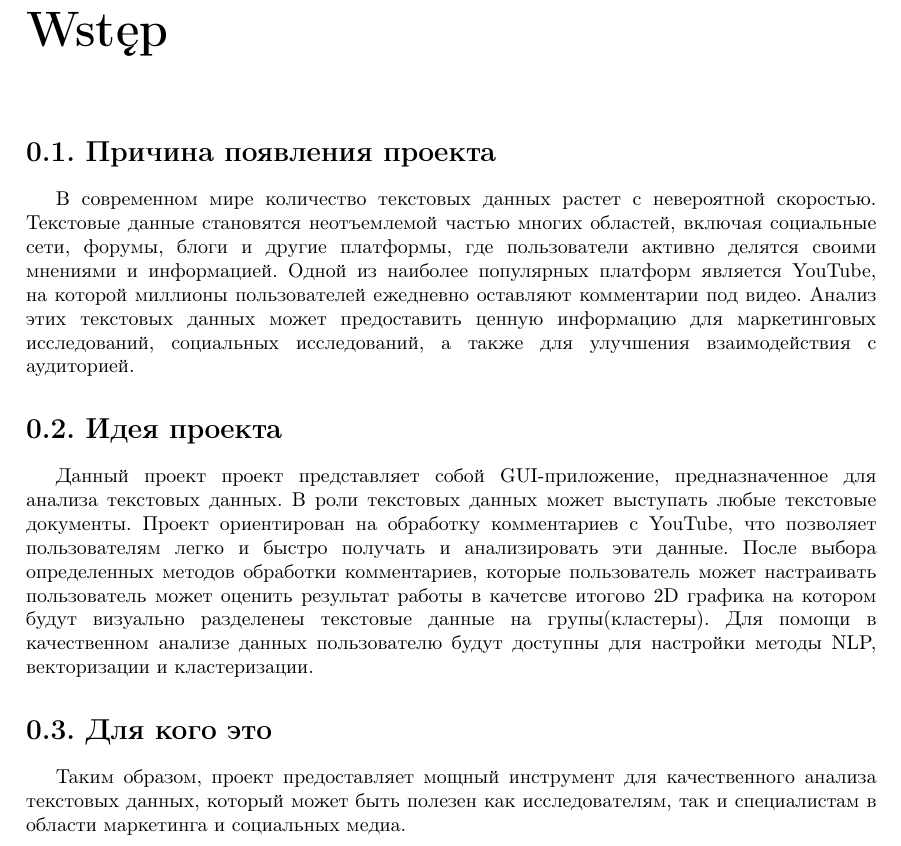
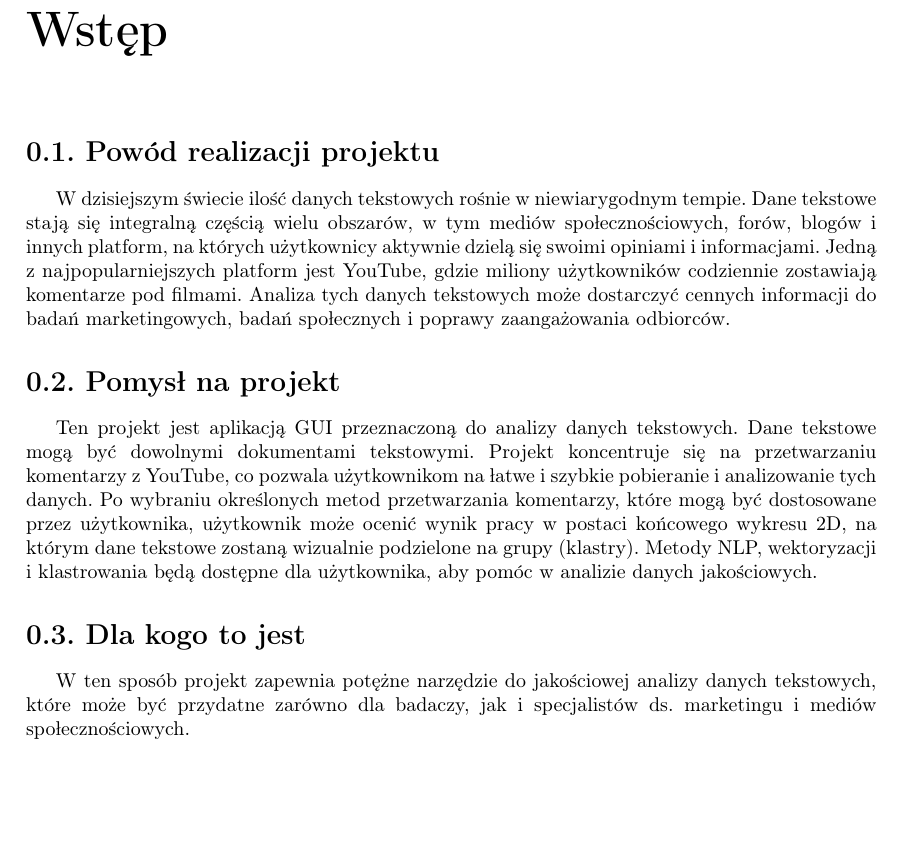
Before and after one commit to maksasGit/thesis, a LaTeX book (LaTeX/solving.tex, which reads LaTeX/wstep.tex): part of page 7 of 41, cut so that both start at the same text, the shorter picture padded with empty space. Compiled offline with pdfLaTeX.

Commit message:
translate wstep

```diff
--- a/LaTeX/wstep.tex
+++ b/LaTeX/wstep.tex
@@ -1,10 +1,11 @@
 \chapter*{Wstęp}
 \addcontentsline{toc}{chapter}{Wstęp}
-\section{Причина появления проекта}
-	В современном мире количество текстовых данных растет с невероятной скоростью. Текстовые данные становятся неотъемлемой частью многих областей, включая социальные сети, форумы, блоги и другие платформы, где пользователи активно делятся своими мнениями и информацией. Одной из наиболее популярных платформ является YouTube, на которой миллионы пользователей ежедневно оставляют комментарии под видео. Анализ этих текстовых данных может предоставить ценную информацию для маркетинговых исследований, социальных исследований, а также для улучшения взаимодействия с аудиторией.
+\section{Powód realizacji projektu}
+		W dzisiejszym świecie ilość danych tekstowych rośnie w niewiarygodnym tempie. Dane tekstowe stają się integralną częścią wielu obszarów, w tym mediów społecznościowych, forów, blogów i innych platform, na których użytkownicy aktywnie dzielą się swoimi opiniami i informacjami. Jedną z najpopularniejszych platform jest YouTube, gdzie miliony użytkowników codziennie zostawiają komentarze pod filmami. Analiza tych danych tekstowych może dostarczyć cennych informacji do badań marketingowych, badań społecznych i poprawy zaangażowania odbiorców.
 
-\section{Идея проекта}
- 	Данный проект проект представляет собой GUI-приложение, предназначенное для анализа текстовых данных. В роли текстовых данных может выступать любые текстовые документы. Проект ориентирован на обработку комментариев с YouTube, что позволяет пользователям легко и быстро получать и анализировать эти данные. После выбора определенных методов обработки комментариев, которые пользователь может настраивать пользователь может оценить результат работы в качетсве итогово 2D графика на котором будут визуально разделенеы текстовые данные на групы(кластеры). Для помощи в качественном анализе данных пользователю будут доступны для настройки методы NLP, векторизации и кластеризации.
+\section{Pomysł na projekt}
+ 		Ten projekt jest aplikacją GUI przeznaczoną do analizy danych tekstowych. Dane tekstowe mogą być dowolnymi dokumentami tekstowymi. Projekt koncentruje się na przetwarzaniu komentarzy z YouTube, co pozwala użytkownikom na łatwe i szybkie pobieranie i analizowanie tych danych. Po wybraniu określonych metod przetwarzania komentarzy, które mogą być dostosowane przez użytkownika, użytkownik może ocenić wynik pracy w postaci końcowego wykresu 2D, na którym dane tekstowe zostaną wizualnie podzielone na grupy (klastry). Metody NLP, wektoryzacji i klastrowania będą dostępne dla użytkownika, aby pomóc w analizie danych jakościowych.
 
- \section{Для кого это}
- 	Таким образом, проект предоставляет мощный инструмент для качественного анализа текстовых данных, который может быть полезен как исследователям, так и специалистам в области маркетинга и социальных медиа.
+
+ \section{Dla kogo to jest}
+ 		W ten sposób projekt zapewnia potężne narzędzie do jakościowej analizy danych tekstowych, które może być przydatne zarówno dla badaczy, jak i specjalistów ds. marketingu i mediów społecznościowych.
```
Also changed, not shown: LaTeX/solving.pdf, 2 other files.
